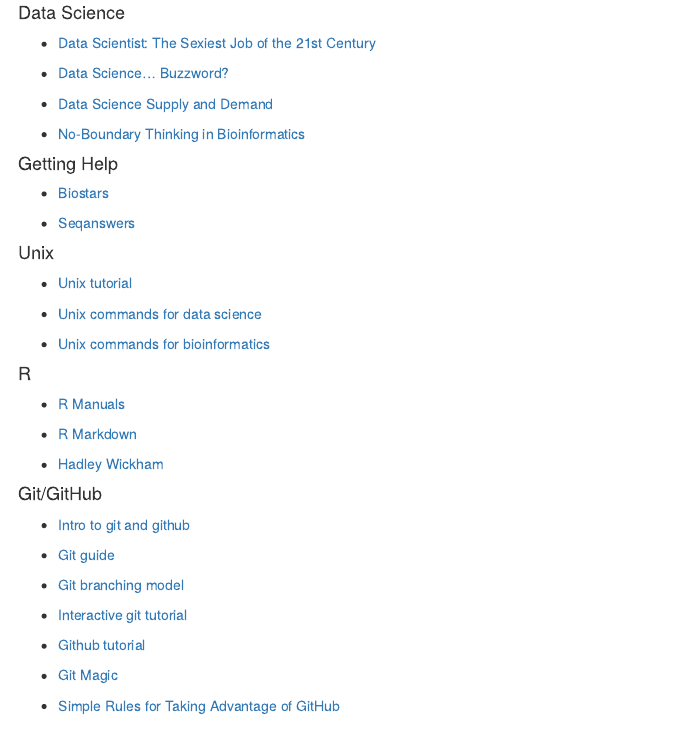
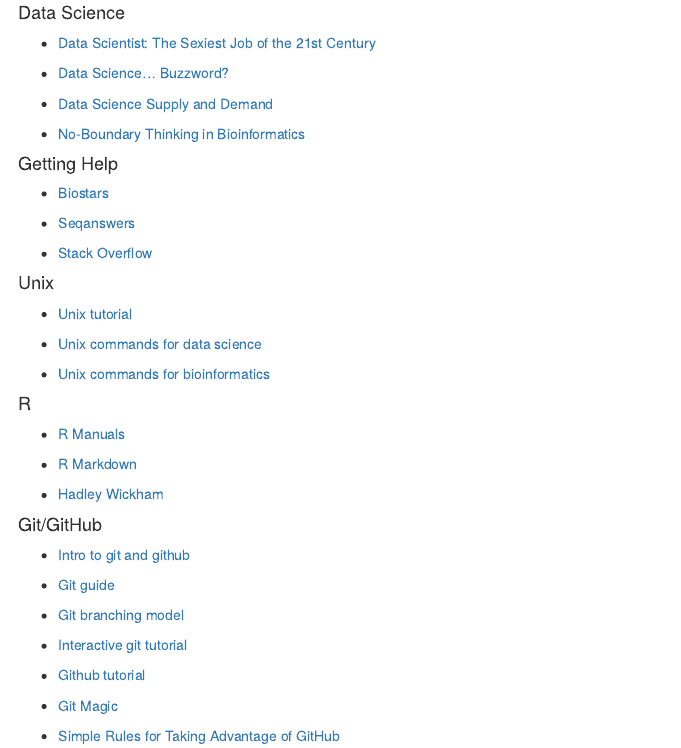
Before and after one commit to HimesGroup/BMIN503, an R Markdown document (Module1_Optional_Reading.Rmd): the page in a window 1100 px wide, from 100 px down. Rendered offline with R 4.5, knitr and Pandoc, with nearby package versions.

Commit message:
Update Module1_Optional_Reading.Rmd

```diff
--- a/Module1_Optional_Reading.Rmd
+++ b/Module1_Optional_Reading.Rmd
@@ -20,6 +20,8 @@
 - [Biostars](https://www.biostars.org/)
 
 - [Seqanswers](http://seqanswers.com/)
+
+- [Stack Overflow](https://stackoverflow.com/)
 
 
 #### Unix
```
